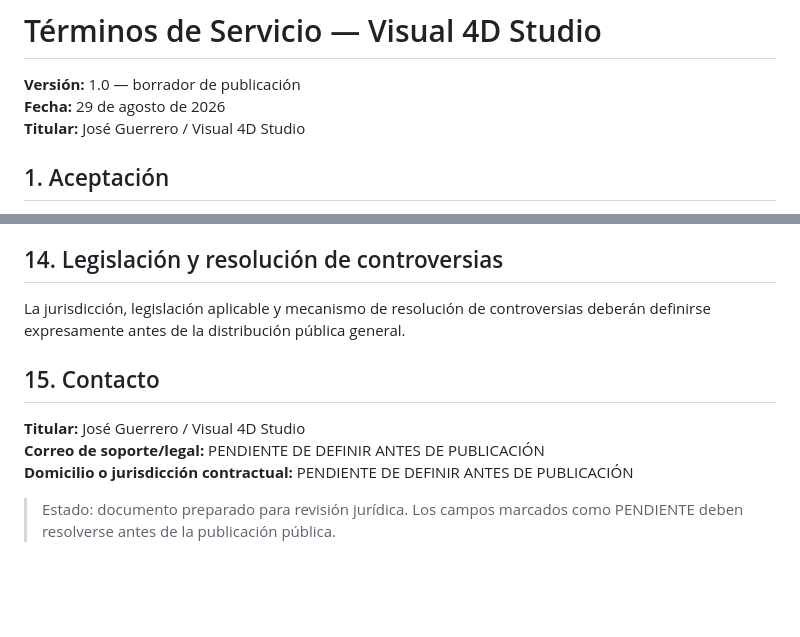
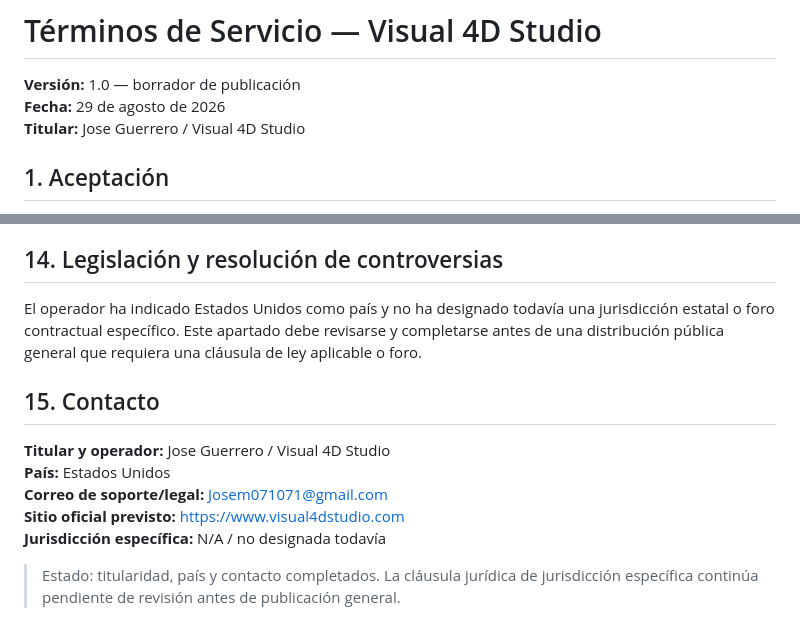
Before and after one commit to josem071071-commits/visual4d-studio, a Markdown page: docs/public/TERMS_OF_SERVICE.md, 2 parts joined by grey strips. Rendered like a GitHub page; blank space fills up the shorter version.

Commit message:
Fill terms operator and support metadata

```diff
--- a/docs/public/TERMS_OF_SERVICE.md
+++ b/docs/public/TERMS_OF_SERVICE.md
@@ -2,7 +2,7 @@
 
 **Versión:** 1.0 — borrador de publicación
 **Fecha:** 29 de agosto de 2026
-**Titular:** José Guerrero / Visual 4D Studio
+**Titular:** Jose Guerrero / Visual 4D Studio
 
 ## 1. Aceptación
 Al utilizar Visual 4D Studio, el usuario acepta estos términos y las políticas aplicables. Si no está de acuerdo, no debe utilizar el servicio.
@@ -46,11 +46,13 @@ En la máxima medida permitida por la legislación aplicable, Visual 4D Studio n
 El acceso puede suspenderse cuando sea necesario para proteger usuarios, infraestructura, derechos de terceros o cumplimiento normativo, o cuando exista una violación material de estos términos.
 
 ## 14. Legislación y resolución de controversias
-La jurisdicción, legislación aplicable y mecanismo de resolución de controversias deberán definirse expresamente antes de la distribución pública general.
+El operador ha indicado Estados Unidos como país y no ha designado todavía una jurisdicción estatal o foro contractual específico. Este apartado debe revisarse y completarse antes de una distribución pública general que requiera una cláusula de ley aplicable o foro.
 
 ## 15. Contacto
-**Titular:** José Guerrero / Visual 4D Studio
-**Correo de soporte/legal:** PENDIENTE DE DEFINIR ANTES DE PUBLICACIÓN
-**Domicilio o jurisdicción contractual:** PENDIENTE DE DEFINIR ANTES DE PUBLICACIÓN
+**Titular y operador:** Jose Guerrero / Visual 4D Studio
+**País:** Estados Unidos
+**Correo de soporte/legal:** Josem071071@gmail.com
+**Sitio oficial previsto:** https://www.visual4dstudio.com
+**Jurisdicción específica:** N/A / no designada todavía
 
-> Estado: documento preparado para revisión jurídica. Los campos marcados como PENDIENTE deben resolverse antes de la publicación pública.
+> Estado: titularidad, país y contacto completados. La cláusula jurídica de jurisdicción específica continúa pendiente de revisión antes de publicación general.
```
